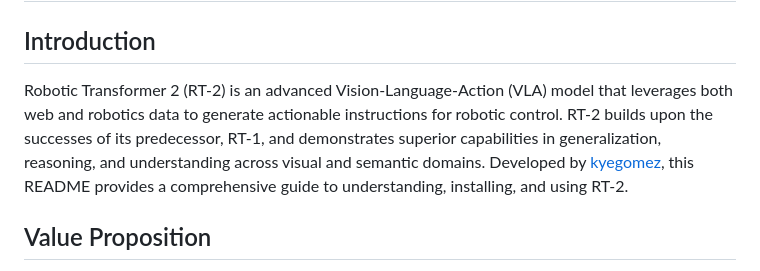
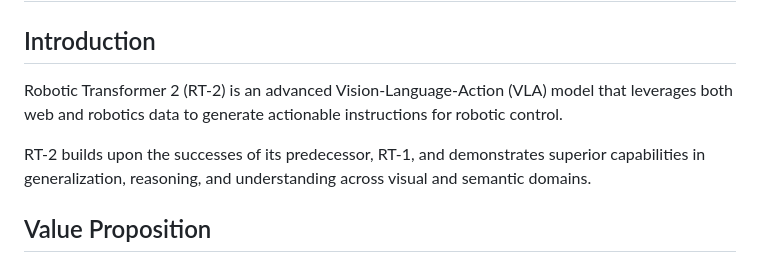
Before and after one commit to kyegomez/RT-2, a Markdown page: README.md, the part around the change. GitHub-like rendering.

Commit message:
clena up

```diff
--- a/README.md
+++ b/README.md
@@ -2,7 +2,9 @@
 
 ## Introduction
 
-Robotic Transformer 2 (RT-2) is an advanced Vision-Language-Action (VLA) model that leverages both web and robotics data to generate actionable instructions for robotic control. RT-2 builds upon the successes of its predecessor, RT-1, and demonstrates superior capabilities in generalization, reasoning, and understanding across visual and semantic domains. Developed by [kyegomez](https://github.com/kyegomez), this README provides a comprehensive guide to understanding, installing, and using RT-2.
+Robotic Transformer 2 (RT-2) is an advanced Vision-Language-Action (VLA) model that leverages both web and robotics data to generate actionable instructions for robotic control.
+
+RT-2 builds upon the successes of its predecessor, RT-1, and demonstrates superior capabilities in generalization, reasoning, and understanding across visual and semantic domains.
 
 ## Value Proposition
 
```
